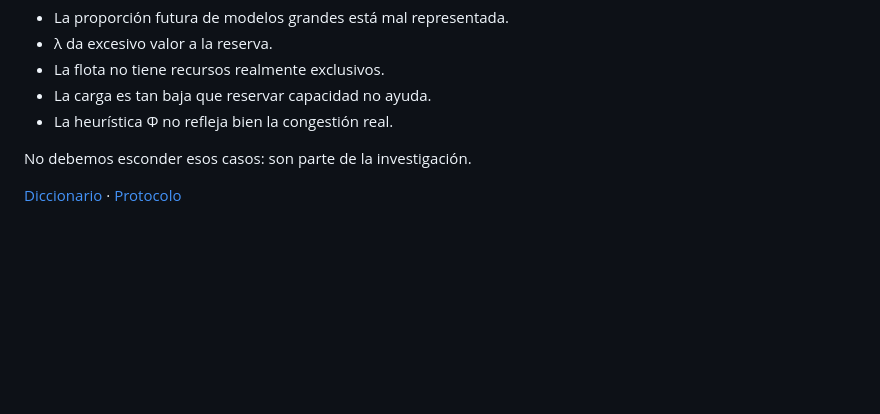
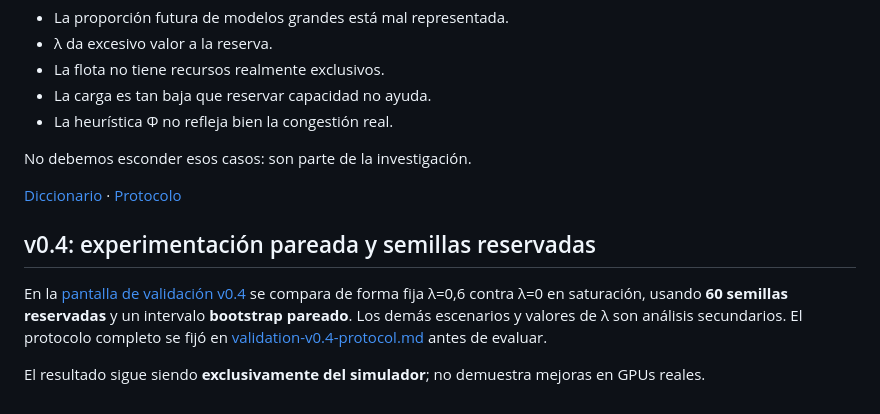
Before and after one commit to webtilians/ecodispatchcompute, a Markdown page: docs/wiki/04-experimentos.md, the part around the change. GitHub-like rendering; blank space fills up the shorter version.

Commit message:
feat(validation): connect v0.4 navigation, documentation and CI

```diff
--- a/docs/wiki/04-experimentos.md
+++ b/docs/wiki/04-experimentos.md
@@ -89,3 +89,9 @@ Si EcoDispatch empeora SLA o P95, puede ser porque:
 No debemos esconder esos casos: son parte de la investigación.
 
 [Diccionario](glosario.md) · [Protocolo](../research-protocol.md)
+
+## v0.4: experimentación pareada y semillas reservadas
+
+En la [pantalla de validación v0.4](https://webtilians.github.io/ecodispatchcompute/validation.html) se compara de forma fija λ=0,6 contra λ=0 en saturación, usando **60 semillas reservadas** y un intervalo **bootstrap pareado**. Los demás escenarios y valores de λ son análisis secundarios. El protocolo completo se fijó en [validation-v0.4-protocol.md](../validation-v0.4-protocol.md) antes de evaluar.
+
+El resultado sigue siendo **exclusivamente del simulador**; no demuestra mejoras en GPUs reales.
```
